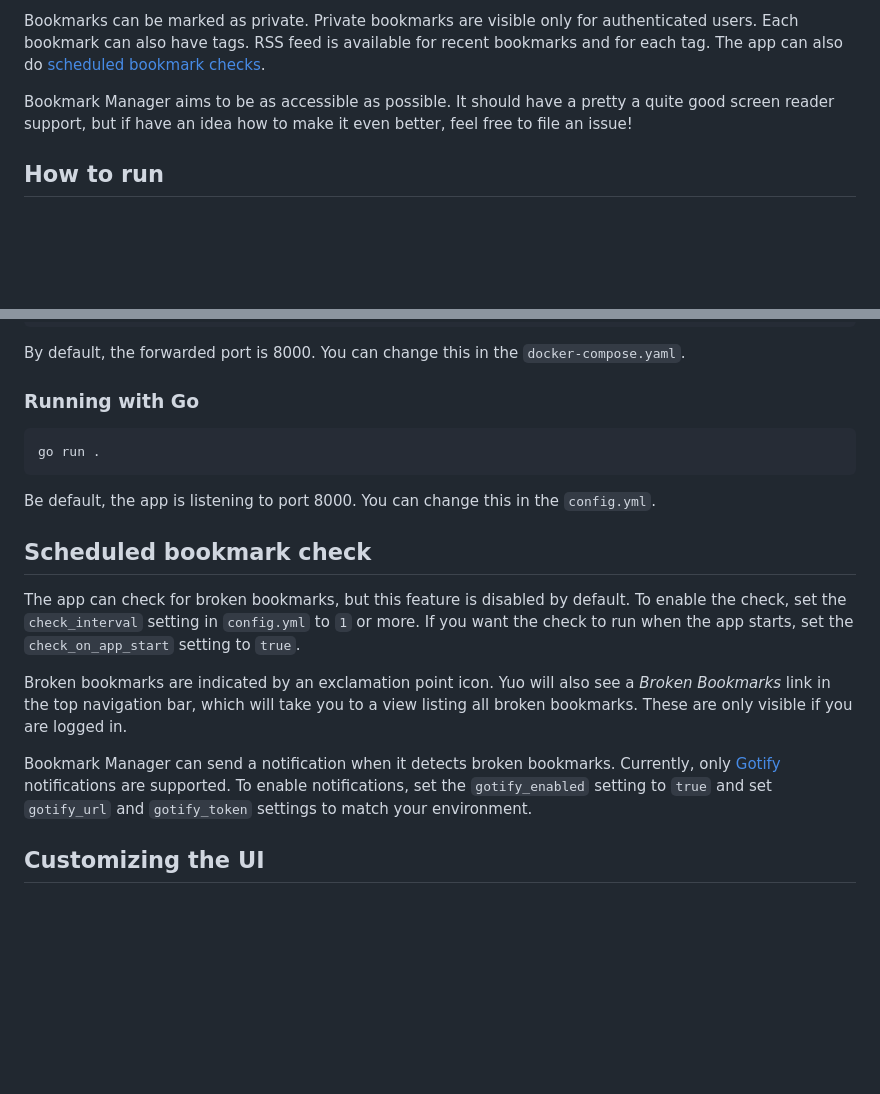
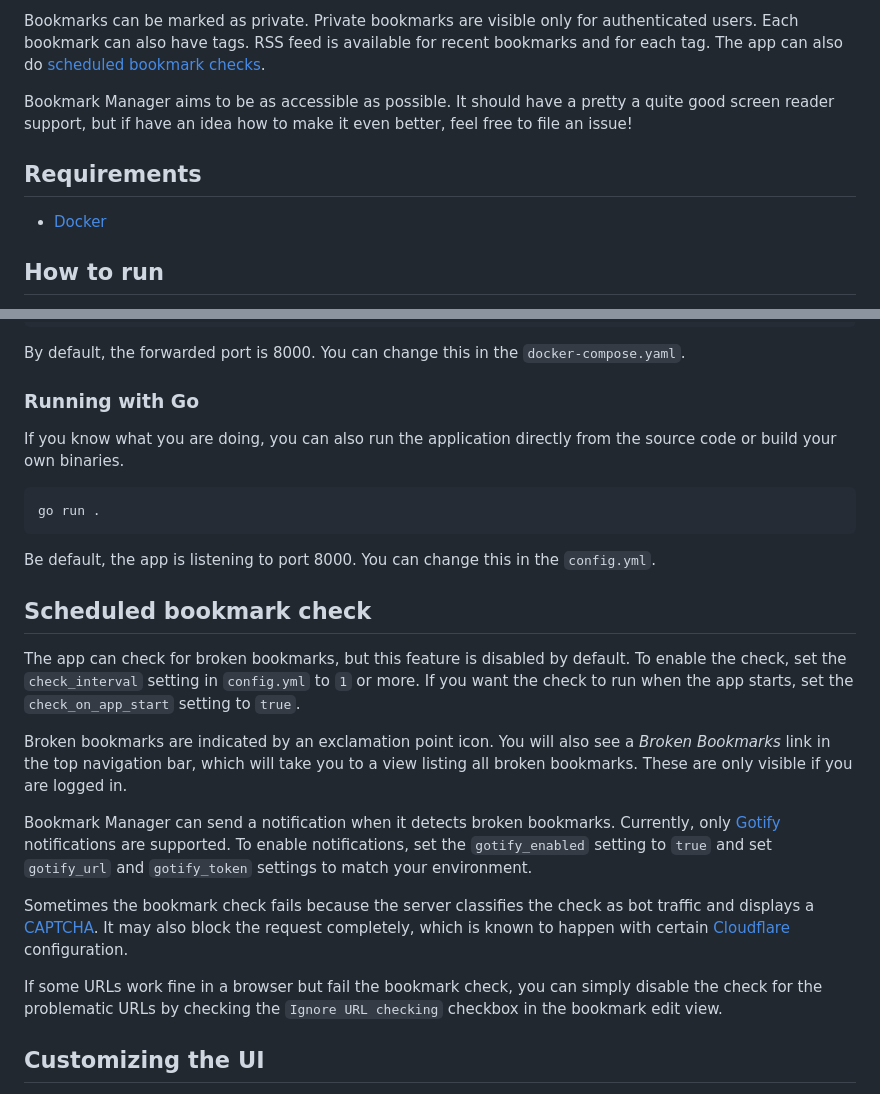
Before and after one commit to saaste/bookmark-manager, a Markdown page: README.md, 2 parts joined by grey strips. Rendered like a GitHub page; blank space fills up the shorter version.

````diff
--- a/README.md
+++ b/README.md
@@ -11,6 +11,9 @@ for each tag. The app can also do [scheduled bookmark checks](#scheduled-bookmar
 
 Bookmark Manager aims to be as accessible as possible. It should have a pretty a quite good
 screen reader support, but if have an idea how to make it even better, feel free to file an issue!
+
+## Requirements
+- [Docker](https://www.docker.com)
 
 ## How to run
 1. Copy the following example files:
@@ -28,6 +31,7 @@ docker-compose up [-d]
 By default, the forwarded port is 8000. You can change this in the `docker-compose.yaml`.
 
 ### Running with Go
+If you know what you are doing, you can also run the application directly from the source code or build your own binaries.
 ```
 go run .
 ```
@@ -38,12 +42,16 @@ The app can check for broken bookmarks, but this feature is disabled by default.
 To enable the check, set the `check_interval` setting in `config.yml` to `1` or more.
 If you want the check to run when the app starts, set the `check_on_app_start` setting to `true`.
 
-Broken bookmarks are indicated by an exclamation point icon. Yuo will also see a *Broken Bookmarks* link in the top navigation bar, which will take you to a view listing all broken bookmarks. These are only visible if you are logged in.
+Broken bookmarks are indicated by an exclamation point icon. You will also see a *Broken Bookmarks* link in the top navigation bar, which will take you to a view listing all broken bookmarks. These are only visible if you are logged in.
 
 Bookmark Manager can send a notification when it detects broken bookmarks. Currently, only
 [Gotify](https://gotify.net/) notifications are supported. To enable notifications, set
 the `gotify_enabled` setting to `true` and set `gotify_url` and `gotify_token` settings to match your
 environment.
+
+Sometimes the bookmark check fails because the server classifies the check as bot traffic and displays a [CAPTCHA](https://en.wikipedia.org/wiki/CAPTCHA). It may also block the request completely, which is known to happen with certain [Cloudflare](https://www.cloudflare.com) configuration.
+
+If some URLs work fine in a browser but fail the bookmark check, you can simply disable the check for the problematic URLs by checking the `Ignore URL checking` checkbox in the bookmark edit view.
 
 ## Customizing the UI
 Bookmark Manager supports themes. If you want to create your own theme, read the separate [Theme Documentation](/docs/THEMES.md).
````
